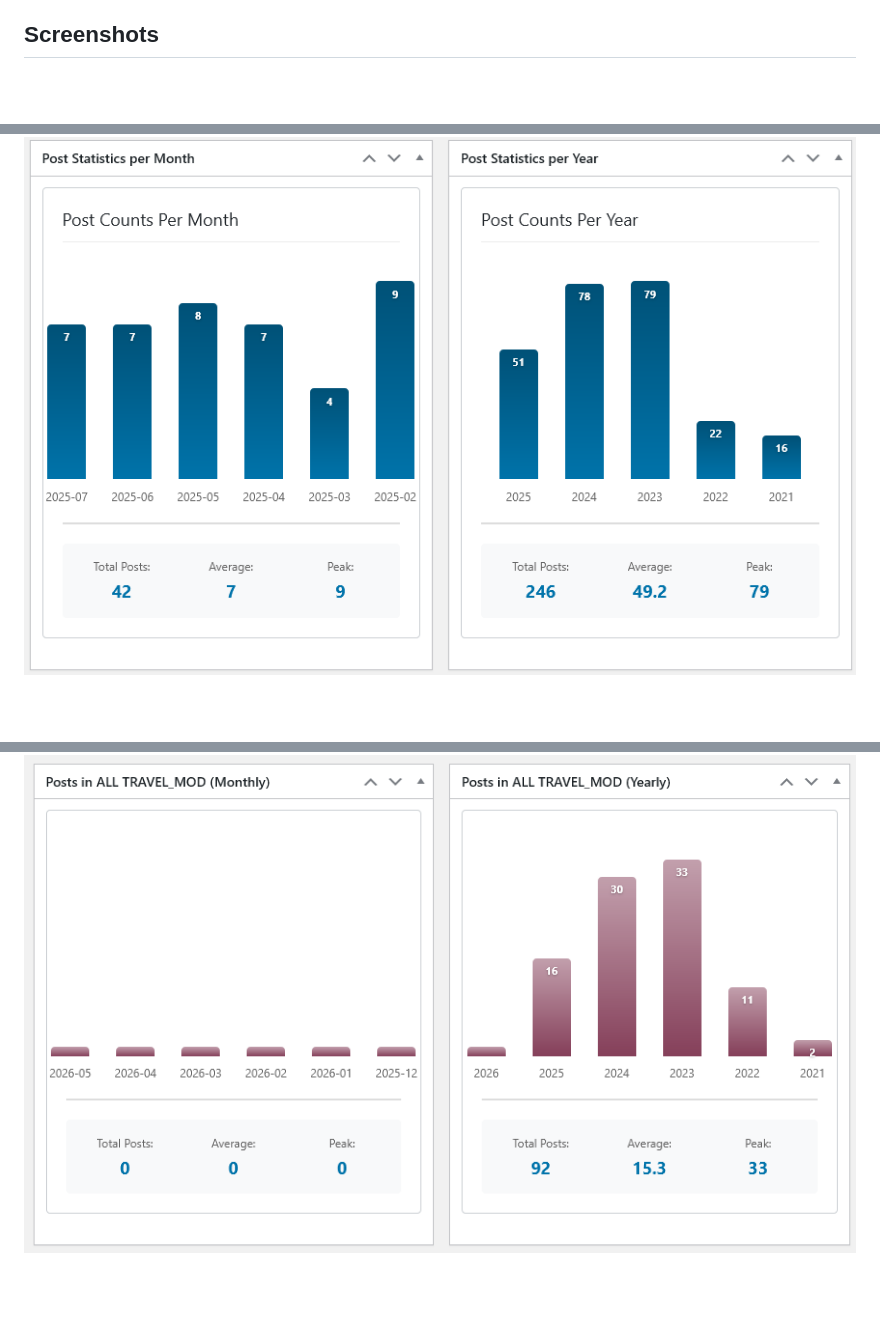
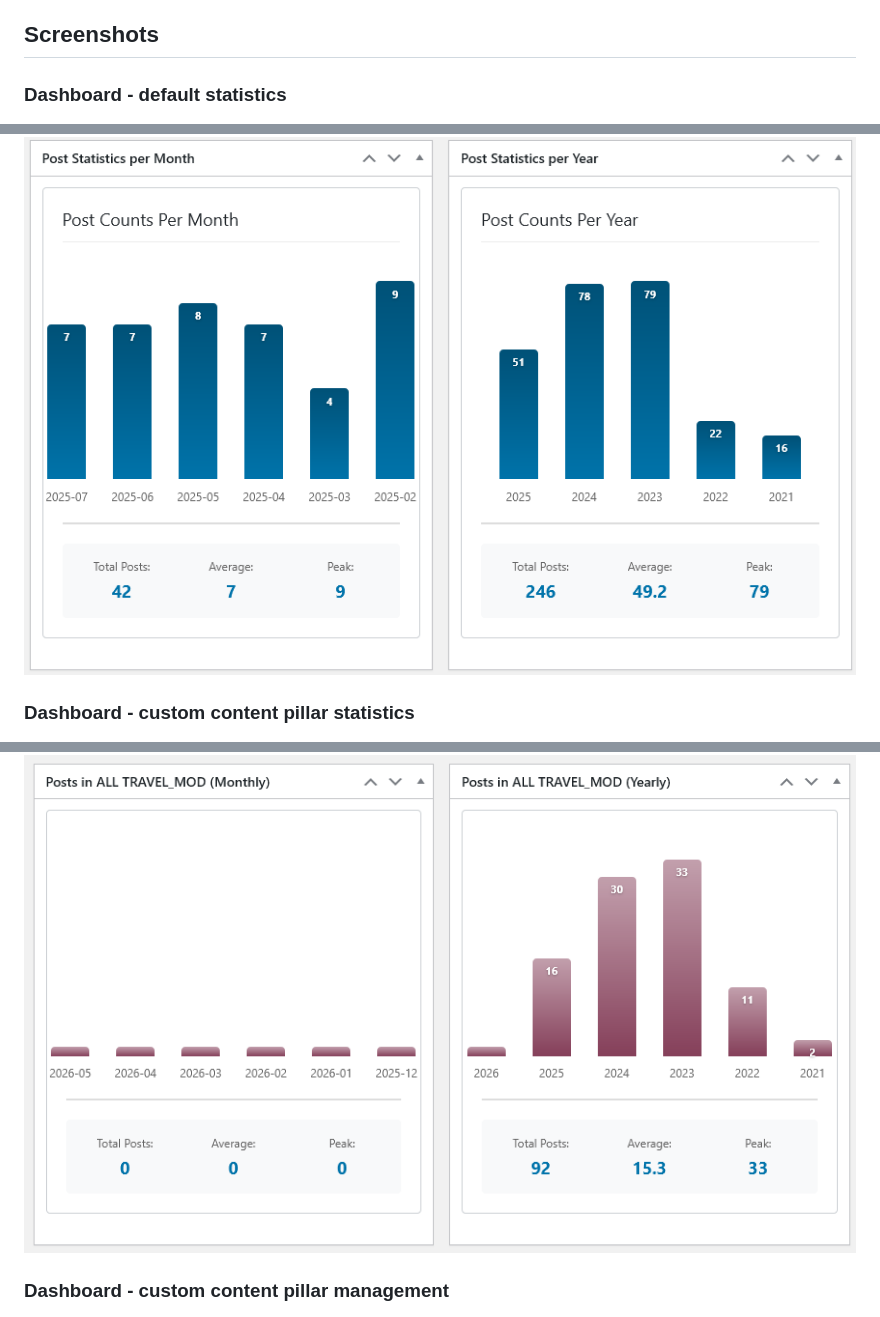
Before and after one commit to alexboia/ABNET-PostStats, a Markdown page: README.md, 3 parts joined by grey strips. Rendered like a GitHub page; blank space fills up the shorter version.

```diff
--- a/README.md
+++ b/README.md
@@ -30,9 +30,12 @@
 
 ## Screenshots
 
+### Dashboard - default statistics
 ![Dashboard - default statistics](screenshots/abnet-post-stats.png)
 
+### Dashboard - custom content pillar statistics
 ![Dashboard - custom content pillar statistics](screenshots/abnet-content-pillar-post-stats.png)
 
+### Dashboard - custom content pillar management
 ![Dashboard - custom content pillar management](screenshots/content-pillars.png)
 
```
Also changed, not shown: other parts of README.md (+2 -0 lines).
